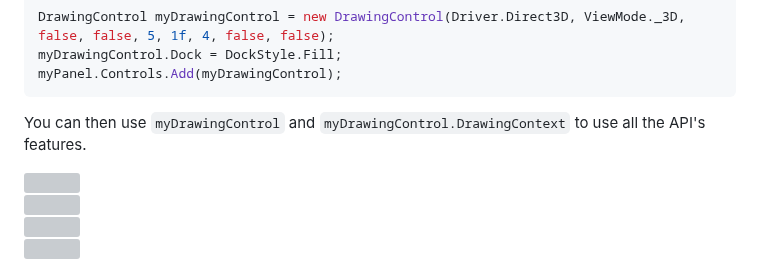
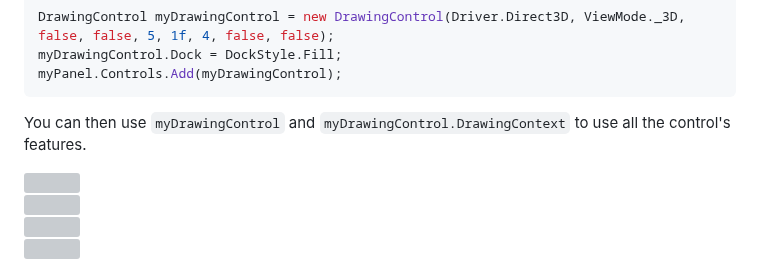
Before and after one commit to jeremjlr/MulDisplay, a Markdown page: README.md, the part around the change. Drawn GitHub-style; grey boxes are pictures that could not be loaded.

````diff
--- a/README.md
+++ b/README.md
@@ -36,7 +36,7 @@ myDrawingControl.Dock = DockStyle.Fill;
 myPanel.Controls.Add(myDrawingControl);
 ```
 
-You can then use `myDrawingControl` and `myDrawingControl.DrawingContext` to use all the API's features.
+You can then use `myDrawingControl` and `myDrawingControl.DrawingContext` to use all the control's features.
 
 <p>
             <img width=480 height=270 src="https://github.com/jeremjlr/MulDisplay/blob/main/Screen1.jpg"/><br/>
````
